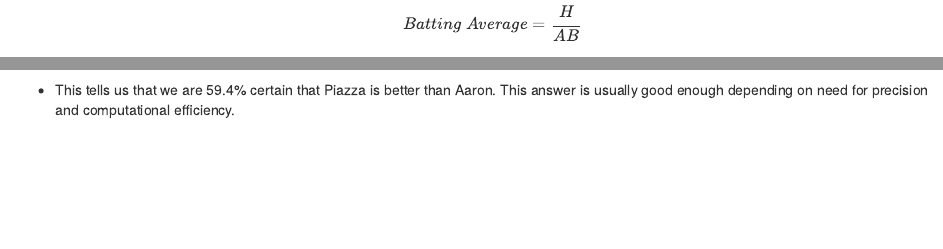
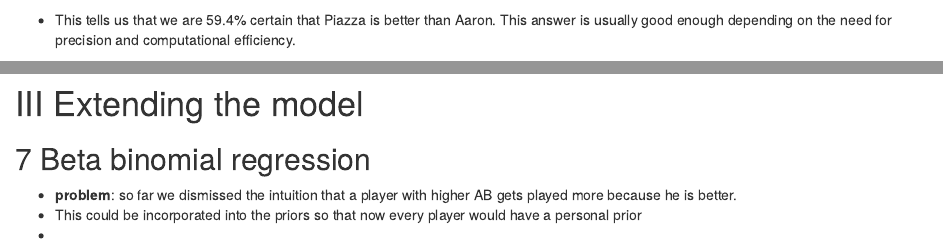
Before and after one commit to peteratemarsys/empirical-bayes, an R Markdown document (notes.rmd): the page in a window 1100 px wide, from 920 px down before the commit and from 10860 px down after it, and a second part further down, joined at a grey line. Rendered offline with R 4.5, knitr and Pandoc, with nearby package versions; code that draws random numbers runs with fixed seeds of ours; some code elsewhere in the file could not run offline.

Commit message:
Start III chapter

````diff
--- a/notes.rmd
+++ b/notes.rmd
@@ -504,4 +504,12 @@
     sim %>% scales::percent()
 ```
 
-  + This tells us that we are 59.4% certain that Piazza is better than Aaron. This answer is usually good enough depending on need for precision and computational efficiency.
+  + This tells us that we are 59.4% certain that Piazza is better than Aaron. This answer is usually good enough depending on the need for precision and computational efficiency.
+
+# III Extending the model
+
+## 7 Beta binomial regression
+
+  + **problem**: so far we dismissed the intuition that a player with higher AB gets played more because he is better.
+  + This could be incorporated into the priors so that now every player would have a personal prior
+  +
````
